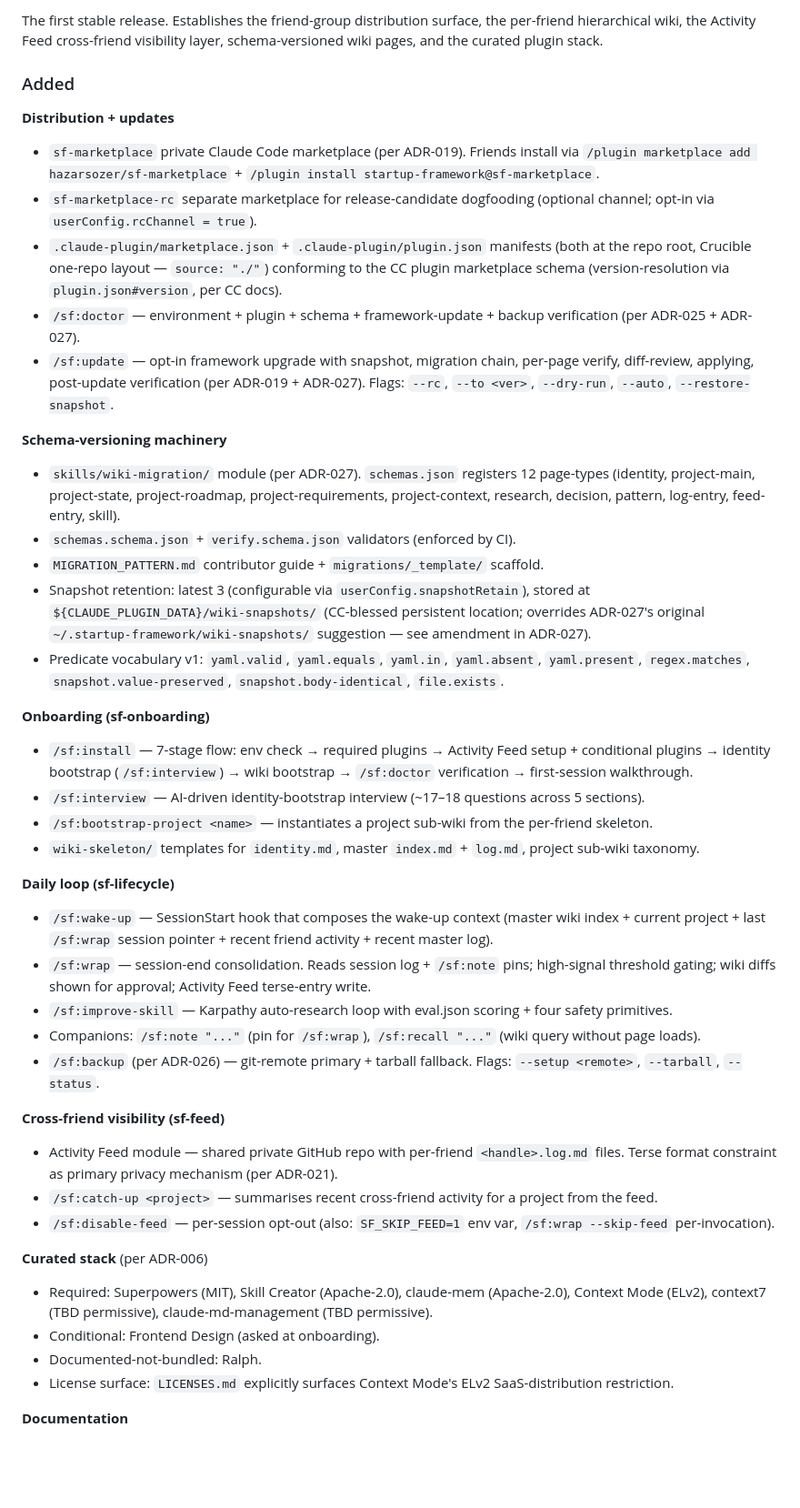
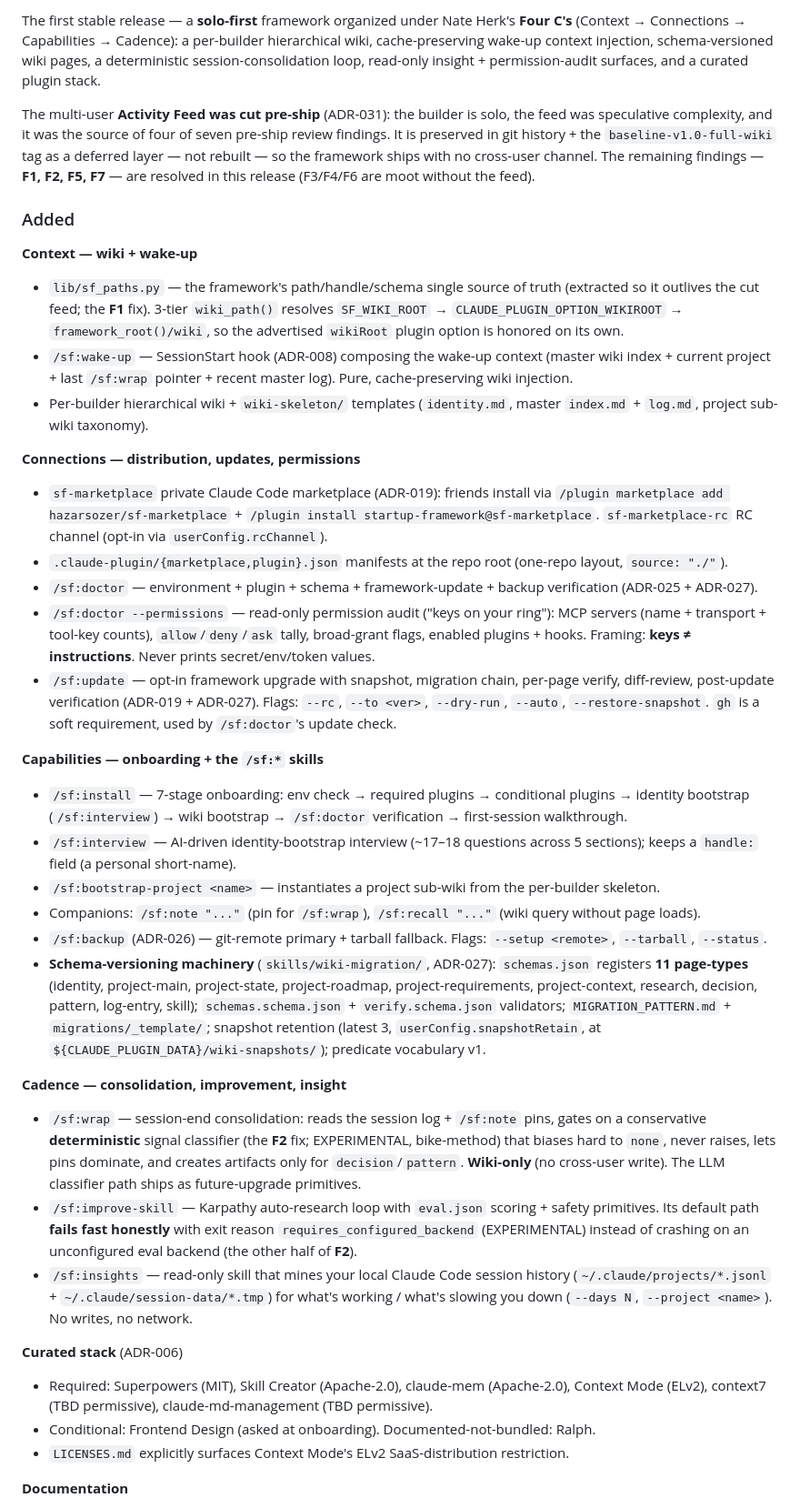
Before and after one commit to hazarsozer/ren-os, a Markdown page: CHANGELOG.md, the part around one of its changes. Shown at 91% size. GitHub-like rendering; blank space fills up the shorter version.

```diff
--- a/CHANGELOG.md
+++ b/CHANGELOG.md
@@ -49,44 +24,38 @@ The framework is now **solo-first**: the Activity Feed / multi-user layer is rem
 
-The first stable release. Establishes the friend-group distribution surface, the per-friend hierarchical wiki, the Activity Feed cross-friend visibility layer, schema-versioned wiki pages, and the curated plugin stack.
+The first stable release — a **solo-first** framework organized under Nate Herk's **Four C's** (Context → Connections → Capabilities → Cadence): a per-builder hierarchical wiki, cache-preserving wake-up context injection, schema-versioned wiki pages, a deterministic session-consolidation loop, read-only insight + permission-audit surfaces, and a curated plugin stack.
+
+The multi-user **Activity Feed was cut pre-ship** (ADR-031): the builder is solo, the feed was speculative complexity, and it was the source of four of seven pre-ship review findings. It is preserved in git history + the `baseline-v1.0-full-wiki` tag as a deferred layer — not rebuilt — so the framework ships with no cross-user channel. The remaining findings — **F1, F2, F5, F7** — are resolved in this release (F3/F4/F6 are moot without the feed).
 
 ### Added
 
-**Distribution + updates**
-- `sf-marketplace` private Claude Code marketplace (per ADR-019). Friends install via `/plugin marketplace add hazarsozer/sf-marketplace` + `/plugin install startup-framework@sf-marketplace`.
-- `sf-marketplace-rc` separate marketplace for release-candidate dogfooding (optional channel; opt-in via `userConfig.rcChannel = true`).
-- `.claude-plugin/marketplace.json` + `.claude-plugin/plugin.json` manifests (both at the repo root, Crucible one-repo layout — `source: "./"`) conforming to the CC plugin marketplace schema (version-resolution via `plugin.json#version`, per CC docs).
-- `/sf:doctor` — environment + plugin + schema + framework-update + backup verification (per ADR-025 + ADR-027).
-- `/sf:update` — opt-in framework upgrade with snapshot, migration chain, per-page verify, diff-review, applying, post-update verification (per ADR-019 + ADR-027). Flags: `--rc`, `--to <ver>`, `--dry-run`, `--auto`, `--restore-snapshot`.
+**Context — wiki + wake-up**
+- `lib/sf_paths.py` — the framework's path/handle/schema single source of truth (extracted so it outlives the cut feed; the **F1** fix). 3-tier `wiki_path()` resolves `SF_WIKI_ROOT` → `CLAUDE_PLUGIN_OPTION_WIKIROOT` → `framework_root()/wiki`, so the advertised `wikiRoot` plugin option is honored on its own.
+- `/sf:wake-up` — SessionStart hook (ADR-008) composing the wake-up context (master wiki index + current project + last `/sf:wrap` pointer + recent master log). Pure, cache-preserving wiki injection.
+- Per-builder hierarchical wiki + `wiki-skeleton/` templates (`identity.md`, master `index.md` + `log.md`, project sub-wiki taxonomy).
 
-**Schema-versioning machinery**
-- `skills/wiki-migration/` module (per ADR-027). `schemas.json` registers 12 page-types (identity, project-main, project-state, project-roadmap, project-requirements, project-context, research, decision, pattern, log-entry, feed-entry, skill).
-- `schemas.schema.json` + `verify.schema.json` validators (enforced by CI).
-- `MIGRATION_PATTERN.md` contributor guide + `migrations/_template/` scaffold.
-- Snapshot retention: latest 3 (configurable via `userConfig.snapshotRetain`), stored at `${CLAUDE_PLUGIN_DATA}/wiki-snapshots/` (CC-blessed persistent location; overrides ADR-027's original `~/.startup-framework/wiki-snapshots/` suggestion — see amendment in ADR-027).
-- Predicate vocabulary v1: `yaml.valid`, `yaml.equals`, `yaml.in`, `yaml.absent`, `yaml.present`, `regex.matches`, `snapshot.value-preserved`, `snapshot.body-identical`, `file.exists`.
+**Connections — distribution, updates, permissions**
+- `sf-marketplace` private Claude Code marketplace (ADR-019): friends install via `/plugin marketplace add hazarsozer/sf-marketplace` + `/plugin install startup-framework@sf-marketplace`. `sf-marketplace-rc` RC channel (opt-in via `userConfig.rcChannel`).
+- `.claude-plugin/{marketplace,plugin}.json` manifests at the repo root (one-repo layout, `source: "./"`).
+- `/sf:doctor` — environment + plugin + schema + framework-update + backup verification (ADR-025 + ADR-027).
+- `/sf:doctor --permissions` — read-only permission audit ("keys on your ring"): MCP servers (name + transport + tool-key counts), `allow`/`deny`/`ask` tally, broad-grant flags, enabled plugins + hooks. Framing: **keys ≠ instructions**. Never prints secret/env/token values.
+- `/sf:update` — opt-in framework upgrade with snapshot, migration chain, per-page verify, diff-review, post-update verification (ADR-019 + ADR-027). Flags: `--rc`, `--to <ver>`, `--dry-run`, `--auto`, `--restore-snapshot`. `gh` is a soft requirement, used by `/sf:doctor`'s update check.
 
-**Onboarding (sf-onboarding)**
-- `/sf:install` — 7-stage flow: env check → required plugins → Activity Feed setup + conditional plugins → identity bootstrap (`/sf:interview`) → wiki bootstrap → `/sf:doctor` verification → first-session walkthrough.
-- `/sf:interview` — AI-driven identity-bootstrap interview (~17–18 questions across 5 sections).
-- `/sf:bootstrap-project <name>` — instantiates a project sub-wiki from the per-friend skeleton.
-- `wiki-skeleton/` templates for `identity.md`, master `index.md` + `log.md`, project sub-wiki taxonomy.
+**Capabilities — onboarding + the `/sf:*` skills**
+- `/sf:install` — 7-stage onboarding: env check → required plugins → conditional plugins → identity bootstrap (`/sf:interview`) → wiki bootstrap → `/sf:doctor` verification → first-session walkthrough.
+- `/sf:interview` — AI-driven identity-bootstrap interview (~17–18 questions across 5 sections); keeps a `handle:` field (a personal short-name).
+- `/sf:bootstrap-project <name>` — instantiates a project sub-wiki from the per-builder skeleton.
+- Companions: `/sf:note "..."` (pin for `/sf:wrap`), `/sf:recall "..."` (wiki query without page loads).
+- `/sf:backup` (ADR-026) — git-remote primary + tarball fallback. Flags: `--setup <remote>`, `--tarball`, `--status`.
+- **Schema-versioning machinery** (`skills/wiki-migration/`, ADR-027): `schemas.json` registers **11 page-types** (identity, project-main, project-state, project-roadmap, project-requirements, project-context, research, decision, pattern, log-entry, skill); `schemas.schema.json` + `verify.schema.json` validators; `MIGRATION_PATTERN.md` + `migrations/_template/`; snapshot retention (latest 3, `userConfig.snapshotRetain`, at `${CLAUDE_PLUGIN_DATA}/wiki-snapshots/`); predicate vocabulary v1.
 
-**Daily loop (sf-lifecycle)**
-- `/sf:wake-up` — SessionStart hook that composes the wake-up context (master wiki index + current project + last `/sf:wrap` session pointer + recent friend activity + recent master log).
-- `/sf:wrap` — session-end consolidation. Reads session log + `/sf:note` pins; high-signal threshold gating; wiki diffs shown for approval; Activity Feed terse-entry write.
-- `/sf:improve-skill` — Karpathy auto-research loop with eval.json scoring + four safety primitives.
-- Companions: `/sf:note "..."` (pin for `/sf:wrap`), `/sf:recall "..."` (wiki query without page loads).
-- `/sf:backup` (per ADR-026) — git-remote primary + tarball fallback. Flags: `--setup <remote>`, `--tarball`, `--status`.
+**Cadence — consolidation, improvement, insight**
+- `/sf:wrap` — session-end consolidation: reads the session log + `/sf:note` pins, gates on a conservative **deterministic** signal classifier (the **F2** fix; EXPERIMENTAL, bike-method) that biases hard to `none`, never raises, lets pins dominate, and creates artifacts only for `decision`/`pattern`. **Wiki-only** (no cross-user write). The LLM classifier path ships as future-upgrade primitives.
+- `/sf:improve-skill` — Karpathy auto-research loop with `eval.json` scoring + safety primitives. Its default path **fails fast honestly** with exit reason `requires_configured_backend` (EXPERIMENTAL) instead of crashing on an unconfigured eval backend (the other half of **F2**).
+- `/sf:insights` — read-only skill that mines your local Claude Code session history (`~/.claude/projects/*.jsonl` + `~/.claude/session-data/*.tmp`) for what's working / what's slowing you down (`--days N`, `--project <name>`). No writes, no network.
 
-**Cross-friend visibility (sf-feed)**
-- Activity Feed module — shared private GitHub repo with per-friend `<handle>.log.md` files. Terse format constraint as primary privacy mechanism (per ADR-021).
-- `/sf:catch-up <project>` — summarises recent cross-friend activity for a project from the feed.
-- `/sf:disable-feed` — per-session opt-out (also: `SF_SKIP_FEED=1` env var, `/sf:wrap --skip-feed` per-invocation).
-
-**Curated stack** (per ADR-006)
+**Curated stack** (ADR-006)
 - Required: Superpowers (MIT), Skill Creator (Apache-2.0), claude-mem (Apache-2.0), Context Mode (ELv2), context7 (TBD permissive), claude-md-management (TBD permissive).
-- Conditional: Frontend Design (asked at onboarding).
-- Documented-not-bundled: Ralph.
-- License surface: `LICENSES.md` explicitly surfaces Context Mode's ELv2 SaaS-distribution restriction.
+- Conditional: Frontend Design (asked at onboarding). Documented-not-bundled: Ralph.
+- `LICENSES.md` explicitly surfaces Context Mode's ELv2 SaaS-distribution restriction.
 
 **Documentation**
```
Also changed, not shown: other parts of CHANGELOG.md (+11 -46 lines).
